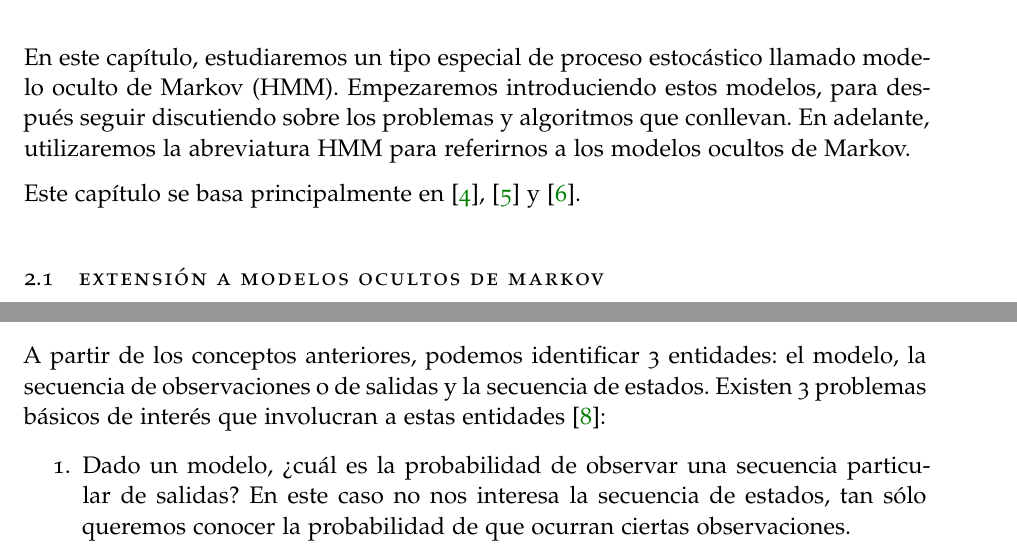
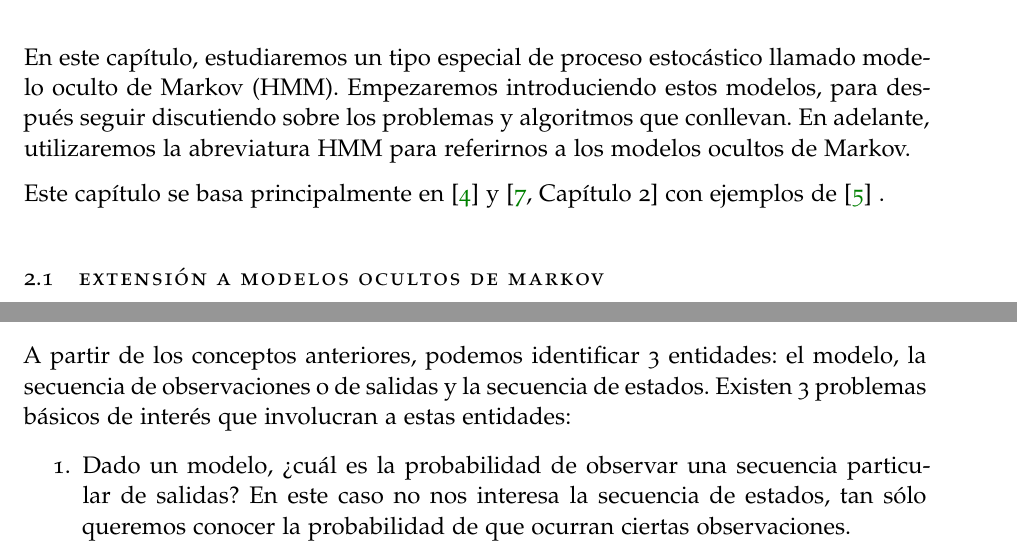
Before and after one commit to vdeq79/TFG, a LaTeX thesis (documentation/main.tex, which reads documentation/chapters/ModelosOcultosDeMarkov.tex): two parts of pages 29 and 31 of 45, joined at a grey line, cut so that both start at the same text. Compiled offline with pdfLaTeX; a missing font is replaced by an installed copy or a similar font.

Commit message:
#4 elimina referencia a Russell

```diff
--- a/documentation/chapters/ModelosOcultosDeMarkov.tex
+++ b/documentation/chapters/ModelosOcultosDeMarkov.tex
@@ -2,7 +2,7 @@
 
 En este capítulo, estudiaremos un tipo especial de proceso estocástico llamado modelo oculto de Markov (HMM). Empezaremos introduciendo estos modelos, para después seguir discutiendo sobre los problemas y algoritmos que conllevan. En adelante, utilizaremos la abreviatura HMM para referirnos a los modelos ocultos de Markov.
 
-Este capítulo se basa principalmente en \cite{Rabiner}, \cite{Sevilla_2019} y \cite{Russell}.
+Este capítulo se basa principalmente en \cite{Rabiner} y \cite[Capítulo 2]{Stamp} con ejemplos de \cite{Sevilla_2019} .
 
 \section{Extensión a modelos ocultos de Markov}
 Hasta ahora hemos considerado cadenas de Markov en las cuales cada estado es un evento observable (o material). Este modelo es demasiado restrictivo para aplicar a numerosos problemas en los que no podemos observar directamente los acontecimientos que nos interesan. Para estudiar este tipo de problema extendemos el concepto de modelo de Markov para incluir los casos en los que la observación es una función probabilística del estado. Como resultado, obtenemos un proceso estocástico conjunto formado por una cadena de Markov homogénea que no es observable (es decir, oculta) pero que produce una serie de consecuencias perceptibles mediante otro proceso estocástico. Es decir, tendremos una cadena $\{\mathcal{X}_t\}_{t=0}^{\infty}$ que representa los sucesos ocultos y un proceso $\{\mathcal{Y}_t\}_{t=0}^{\infty}$ que representa las consecuencias observadas de $\{\mathcal{X}_t\}$.
@@ -85,7 +85,7 @@ Es frecuente (véase \cite{Rabiner}) utilizar la notación:
 para representar un HMM.
 
 \begin{section}{Los tres problemas básicos de los HMM}
-A partir de los conceptos anteriores, podemos identificar 3 entidades: el modelo, la secuencia de observaciones o de salidas y la secuencia de estados. Existen 3 problemas básicos de interés que involucran a estas entidades \cite{Vidyasagar}:
+A partir de los conceptos anteriores, podemos identificar 3 entidades: el modelo, la secuencia de observaciones o de salidas y la secuencia de estados. Existen 3 problemas básicos de interés que involucran a estas entidades:
 \begin{enumerate}
 \item Dado un modelo, ¿cuál es la probabilidad de observar una secuencia particular de salidas? En este caso no nos interesa la secuencia de estados, tan sólo queremos conocer la probabilidad de que ocurran ciertas observaciones.
 \item Dado un modelo y una secuencia de salidas, ¿cuál es la secuencia de estados más probable que generar dichas salidas?
```
Also changed, not shown: documentation/chapters/Preliminares.tex (added, +1 -0 lines), documentation/main.pdf.
